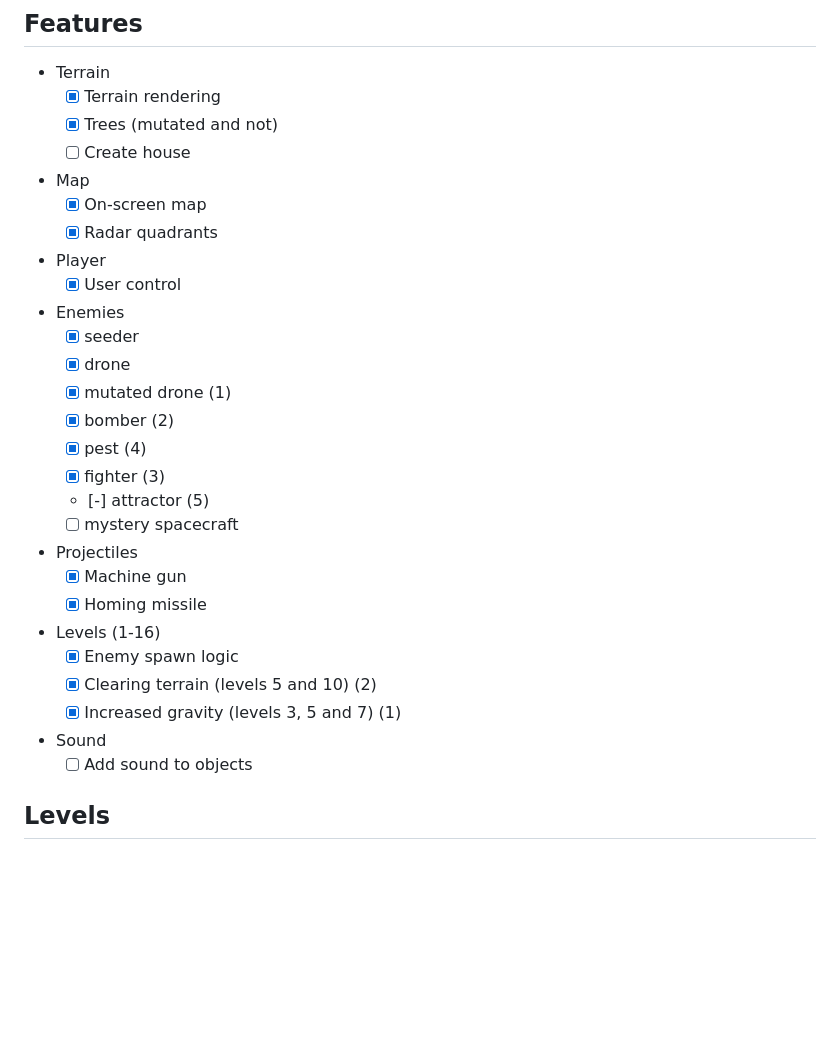
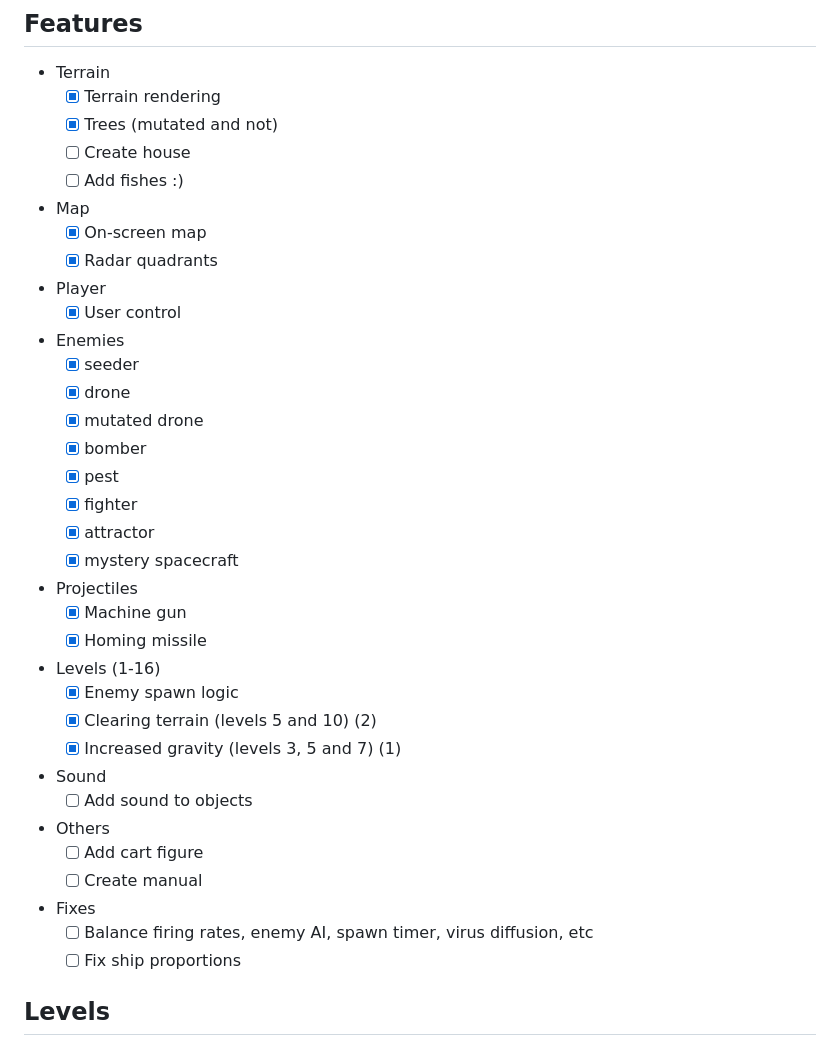
Before and after one commit to tpnk-dev/prion-pico8, a Markdown page: README.md, the part around the change. Rendered like a GitHub page; blank space fills up the shorter version.

```diff
--- a/README.md
+++ b/README.md
@@ -6,6 +6,7 @@
   - [x] Terrain rendering
   - [x] Trees (mutated and not)
   - [ ] Create house
+  - [ ] Add fishes :)
 - Map
   - [x] On-screen map
   - [x] Radar quadrants
@@ -14,12 +15,12 @@
 - Enemies
   - [x] seeder
   - [x] drone
-  - [x] mutated drone (1)
-  - [x] bomber (2)
-  - [x] pest (4)
-  - [x] fighter (3)
-  - [-] attractor (5)
-  - [ ] mystery spacecraft
+  - [x] mutated drone
+  - [x] bomber
+  - [x] pest
+  - [x] fighter
+  - [x] attractor
+  - [x] mystery spacecraft
 - Projectiles
   - [x] Machine gun
   - [x] Homing missile
@@ -29,6 +30,12 @@
   - [x] Increased gravity (levels 3, 5 and 7) (1)
 - Sound
   - [ ] Add sound to objects
+- Others
+  - [ ] Add cart figure
+  - [ ] Create manual
+- Fixes
+  - [ ] Balance firing rates, enemy AI, spawn timer, virus diffusion, etc
+  - [ ] Fix ship proportions
 
 ## Levels
 
```
